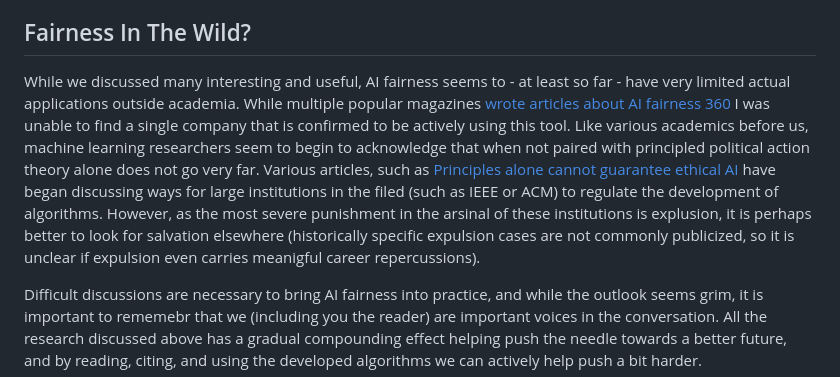
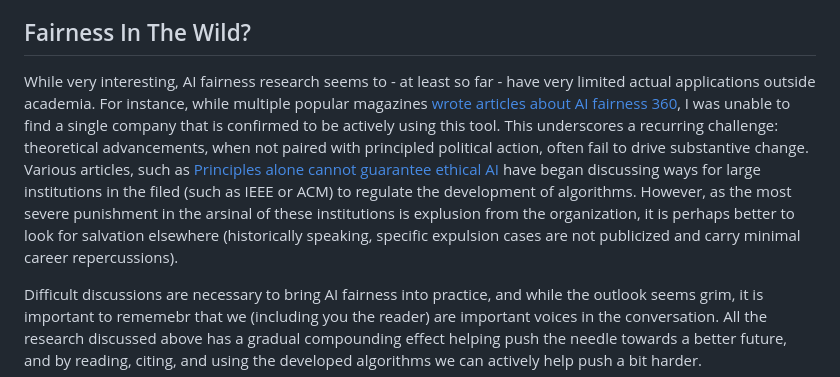
Before and after one commit to Arsu-Lab/Arsu-Lab.github.io, a Markdown page: Blog/BlogFiles/April2023_Fairness.md, the part around the change. Rendered like a GitHub page.

Commit message:
reediting the post

```diff
--- a/Blog/BlogFiles/April2023_Fairness.md
+++ b/Blog/BlogFiles/April2023_Fairness.md
@@ -51,7 +51,7 @@ Overall, this tool - developed and suppoeted by IBM - implements over 15 bias mi
 
 ## Fairness In The Wild?
 
-While we discussed many interesting and useful, AI fairness seems to - at least so far -  have very limited actual applications outside academia. While multiple popular magazines [wrote articles about AI fairness 360](https://www.zdnet.com/article/ibms-new-open-source-tools-help-companies-spot-bias-in-advertising/) I was unable to find a single company that is confirmed to be actively using this tool. Like various academics before us, machine learning researchers seem to begin to acknowledge that when not paired with principled political action theory alone does not go very far. Various articles, such as [Principles alone cannot guarantee ethical AI](https://www.nature.com/articles/s42256-019-0114-4) have began discussing ways for large institutions in the filed (such as IEEE or ACM) to regulate the development of algorithms. However, as the most severe punishment in the arsinal of these institutions is explusion, it is perhaps better to look for salvation elsewhere (historically specific expulsion cases are not commonly publicized, so it is unclear if expulsion even carries meanigful career repercussions).
+While very interesting, AI fairness research seems to - at least so far -  have very limited actual applications outside academia. For instance, while multiple popular magazines [wrote articles about AI fairness 360](https://www.zdnet.com/article/ibms-new-open-source-tools-help-companies-spot-bias-in-advertising/), I was unable to find a single company that is confirmed to be actively using this tool. This underscores a recurring challenge: theoretical advancements, when not paired with principled political action, often fail to drive substantive change. Various articles, such as [Principles alone cannot guarantee ethical AI](https://www.nature.com/articles/s42256-019-0114-4) have began discussing ways for large institutions in the filed (such as IEEE or ACM) to regulate the development of algorithms. However, as the most severe punishment in the arsinal of these institutions is explusion from the organization, it is perhaps better to look for salvation elsewhere (historically speaking, specific expulsion cases are not publicized and carry minimal career repercussions).
 
 Difficult discussions are necessary to bring AI fairness into practice, and while the outlook seems grim, it is important to rememebr that we (including you the reader) are important voices in the conversation. All the research discussed above has a gradual compounding effect helping push the needle towards a better future, and by reading, citing, and using the developed algorithms we can actively help push a bit harder.
 
```
